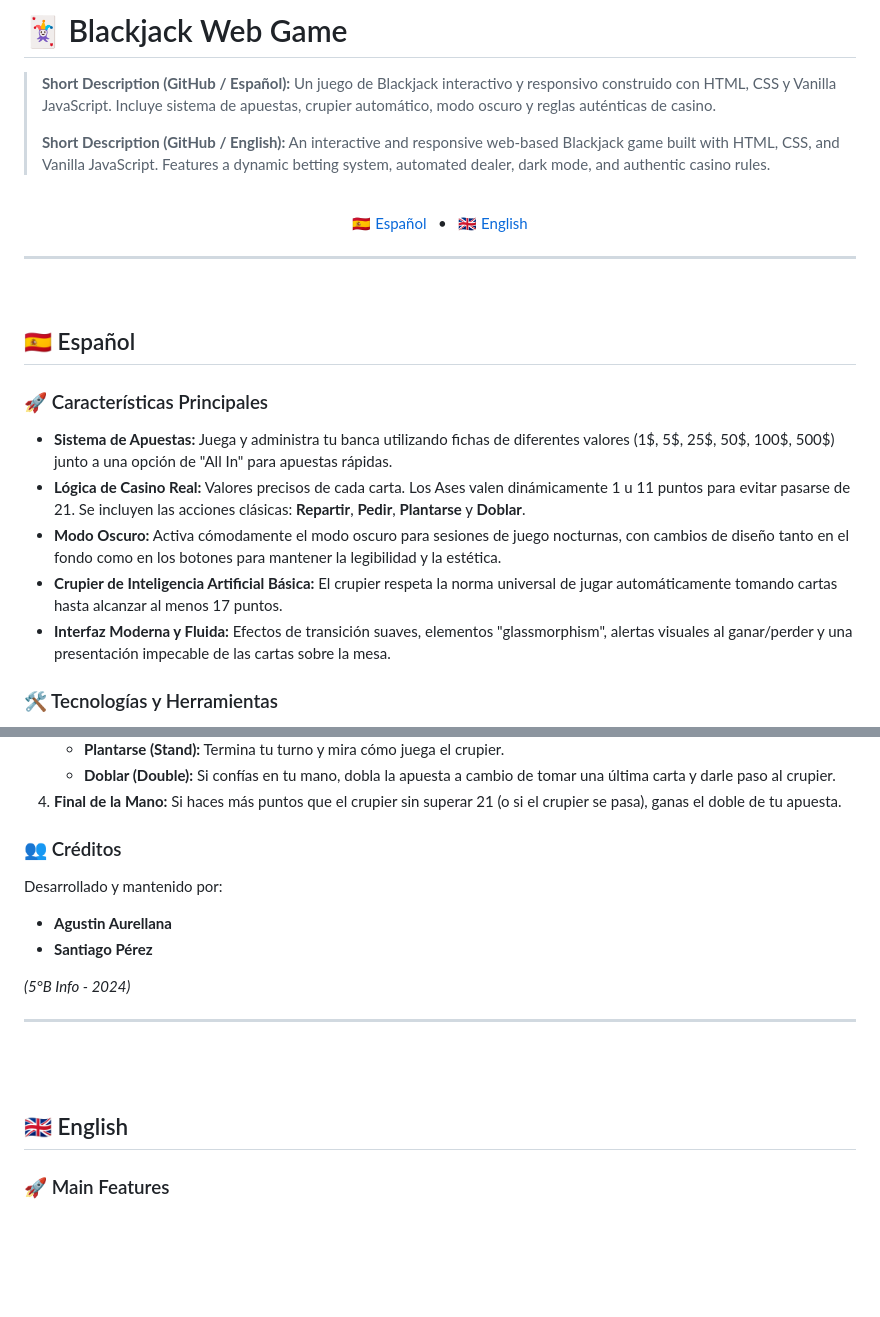
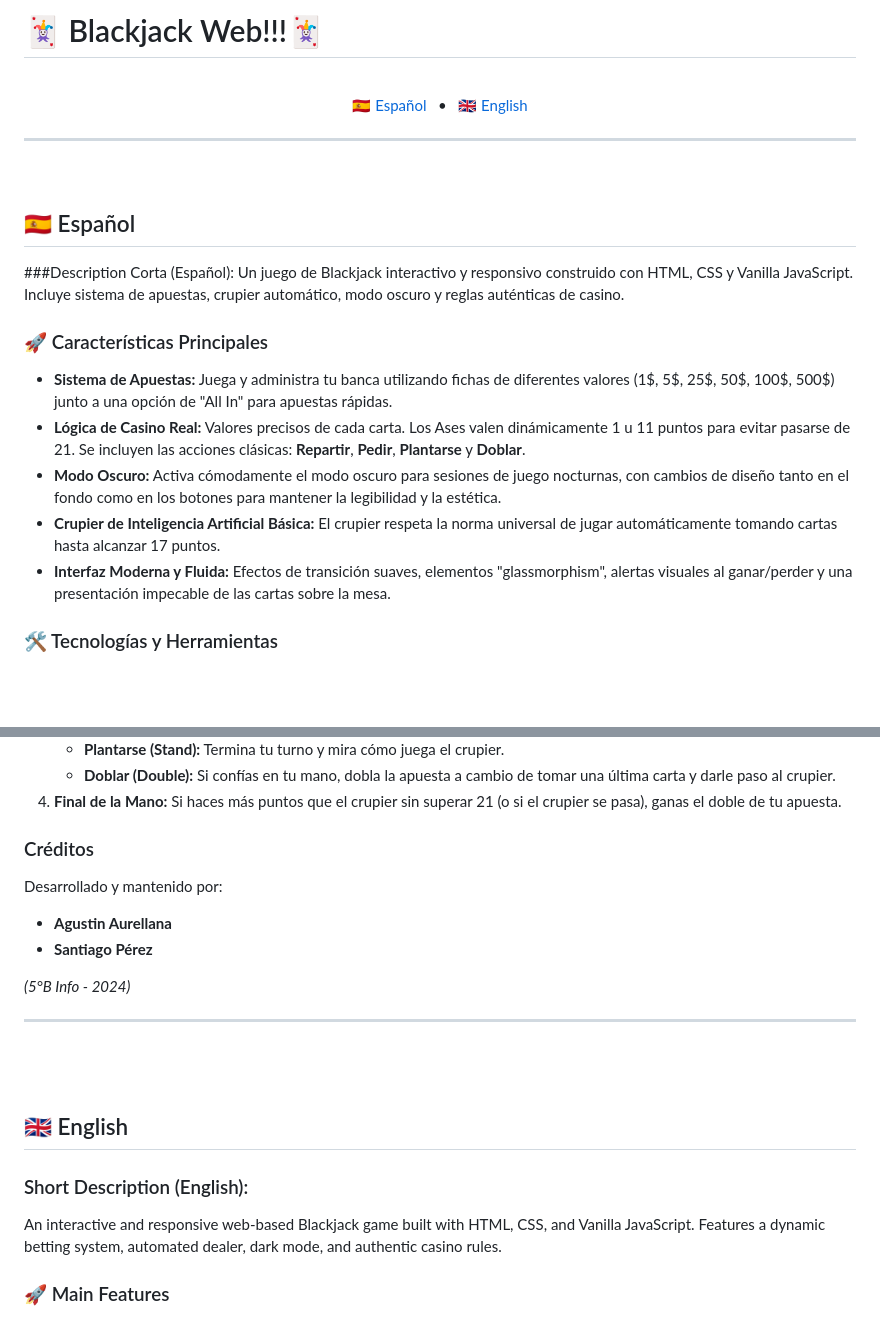
Before and after one commit to Gevaudaan/Black_Jack_Web, a Markdown page: README.md, 2 parts joined by grey strips. GitHub-like rendering; blank space fills up the shorter version.

Commit message:
Improved README.md

```diff
--- a/README.md
+++ b/README.md
@@ -1,8 +1,8 @@
-# 🃏 Blackjack Web Game
+# 🃏 Blackjack Web!!!🃏
 
-> **Short Description (GitHub / Español):** Un juego de Blackjack interactivo y responsivo construido con HTML, CSS y Vanilla JavaScript. Incluye sistema de apuestas, crupier automático, modo oscuro y reglas auténticas de casino.
->
-> **Short Description (GitHub / English):** An interactive and responsive web-based Blackjack game built with HTML, CSS, and Vanilla JavaScript. Features a dynamic betting system, automated dealer, dark mode, and authentic casino rules.
+
+
+
 
 <br>
 
@@ -19,12 +19,15 @@
 
 ## 🇪🇸 Español
 
+###Description Corta (Español):
+Un juego de Blackjack interactivo y responsivo construido con HTML, CSS y Vanilla JavaScript. Incluye sistema de apuestas, crupier automático, modo oscuro y reglas auténticas de casino.
+
 ### 🚀 Características Principales
 
 - **Sistema de Apuestas:** Juega y administra tu banca utilizando fichas de diferentes valores (1$, 5$, 25$, 50$, 100$, 500$) junto a una opción de "All In" para apuestas rápidas.
 - **Lógica de Casino Real:** Valores precisos de cada carta. Los Ases valen dinámicamente 1 u 11 puntos para evitar pasarse de 21. Se incluyen las acciones clásicas: **Repartir**, **Pedir**, **Plantarse** y **Doblar**.
 - **Modo Oscuro:** Activa cómodamente el modo oscuro para sesiones de juego nocturnas, con cambios de diseño tanto en el fondo como en los botones para mantener la legibilidad y la estética.
-- **Crupier de Inteligencia Artificial Básica:** El crupier respeta la norma universal de jugar automáticamente tomando cartas hasta alcanzar al menos 17 puntos.
+- **Crupier de Inteligencia Artificial Básica:** El crupier respeta la norma universal de jugar automáticamente tomando cartas hasta alcanzar 17 puntos.
 - **Interfaz Moderna y Fluida:** Efectos de transición suaves, elementos "glassmorphism", alertas visuales al ganar/perder y una presentación impecable de las cartas sobre la mesa.
 
 ### 🛠️ Tecnologías y Herramientas
@@ -44,7 +47,7 @@
    - **Doblar (Double):** Si confías en tu mano, dobla la apuesta a cambio de tomar una última carta y darle paso al crupier.
 4. **Final de la Mano:** Si haces más puntos que el crupier sin superar 21 (o si el crupier se pasa), ganas el doble de tu apuesta.
 
-### 👥 Créditos
+### Créditos
 
 Desarrollado y mantenido por:
 -  **Agustin Aurellana**
@@ -59,6 +62,9 @@ _(5°B Info - 2024)_
 <div id="english"></div>
 
 ## 🇬🇧 English
+
+### Short Description (English):
+An interactive and responsive web-based Blackjack game built with HTML, CSS, and Vanilla JavaScript. Features a dynamic betting system, automated dealer, dark mode, and authentic casino rules.
 
 ### 🚀 Main Features
 
```
